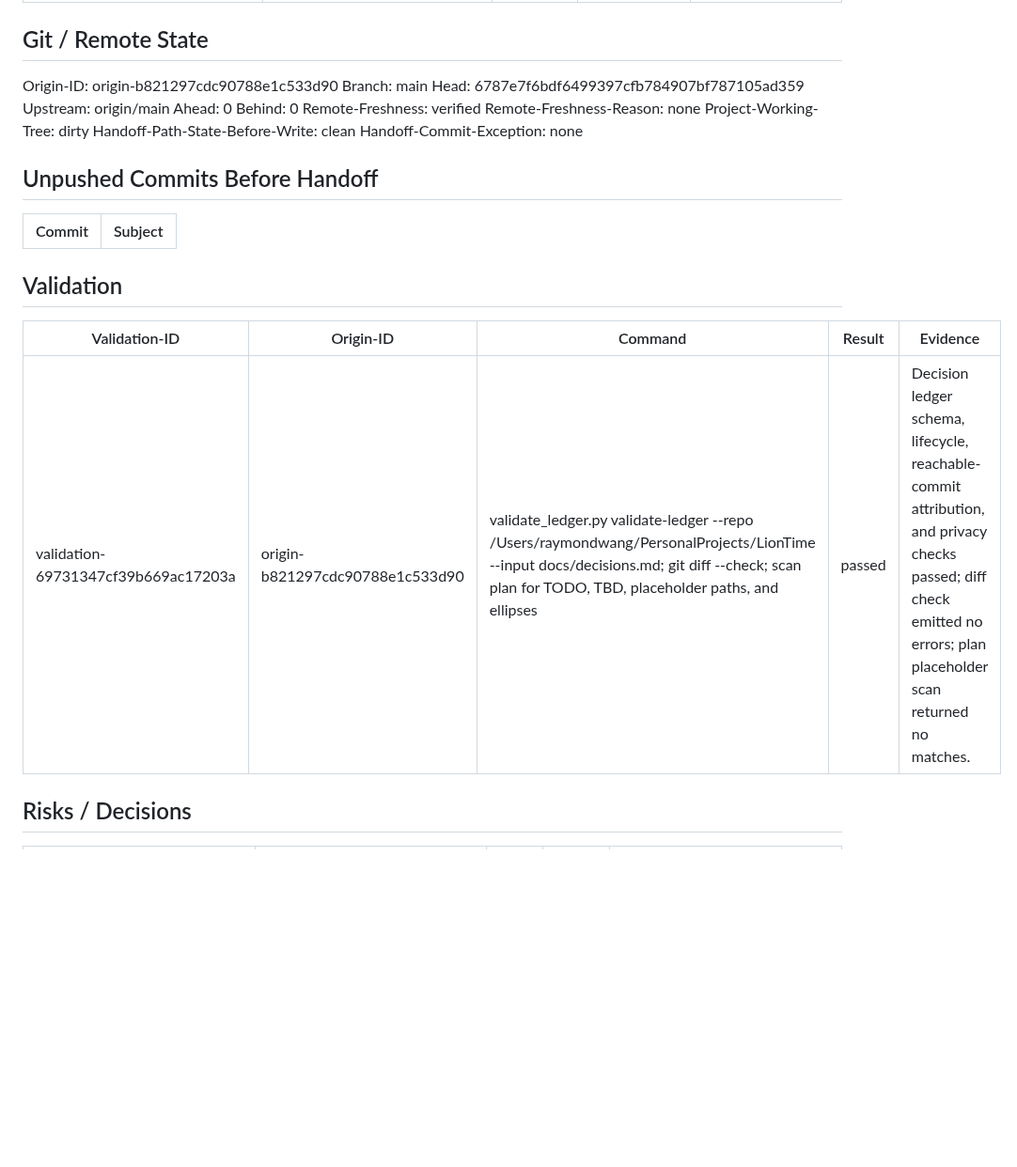
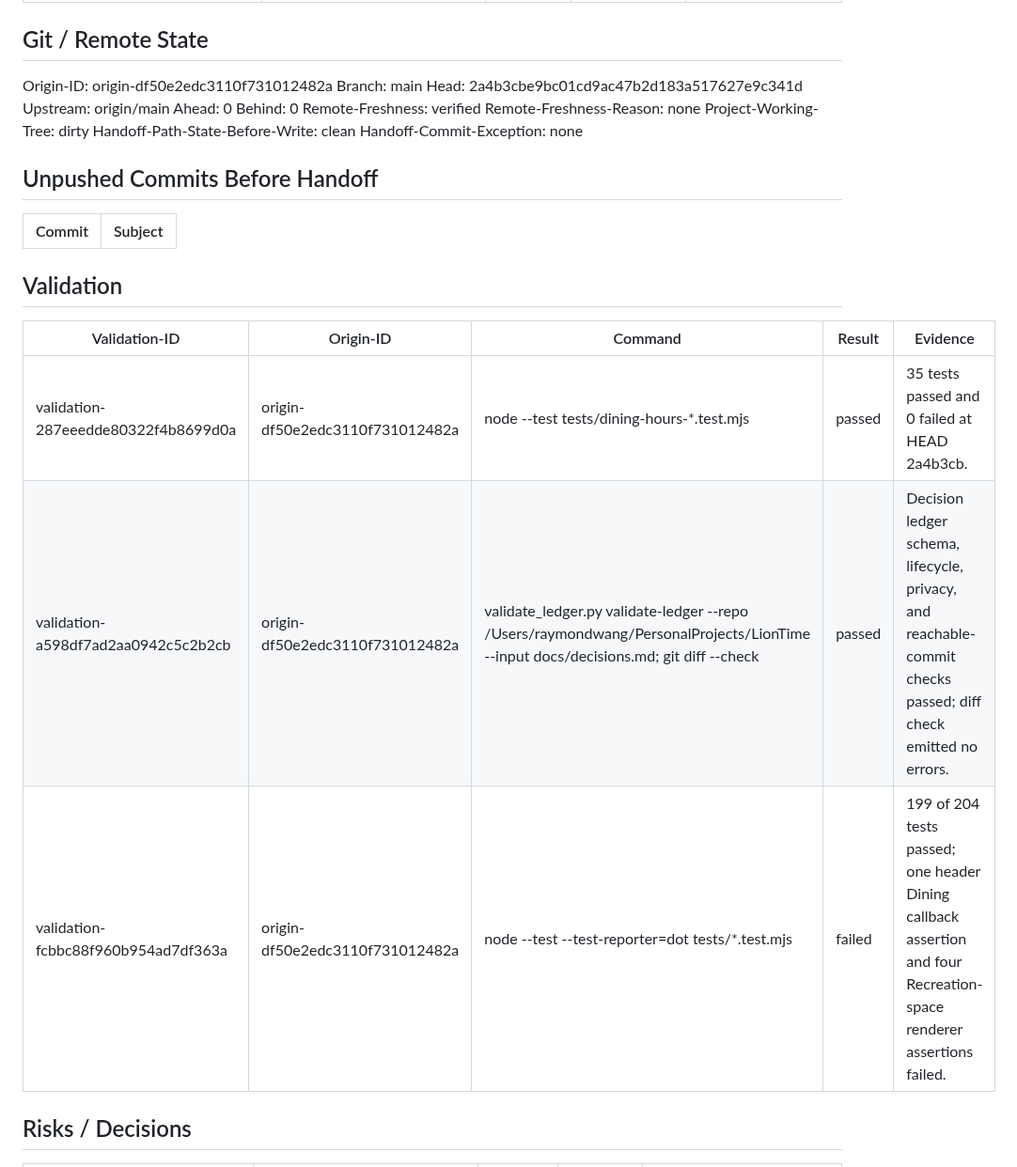
Before and after one commit to raymondwangnorcal-pixel/LionTime, a Markdown page: docs/handoff.md, the part around one of its changes. Shown at 94% size. Drawn GitHub-style; blank space fills up the shorter version.

```diff
--- a/docs/handoff.md
+++ b/docs/handoff.md
@@ -42,9 +56,9 @@ Reason: All material product, source, reliability, architecture, freshness, and
 
 ## Git / Remote State
 
-Origin-ID: origin-b821297cdc90788e1c533d90
+Origin-ID: origin-df50e2edc3110f731012482a
 Branch: main
-Head: 6787e7f6bdf6499397cfb784907bf787105ad359
+Head: 2a4b3cbe9bc01cd9ac47b2d183a517627e9c341d
 Upstream: origin/main
 Ahead: 0
 Behind: 0
@@ -63,7 +77,9 @@ Handoff-Commit-Exception: none
 
 | Validation-ID | Origin-ID | Command | Result | Evidence |
 |---|---|---|---|---|
-| validation-69731347cf39b669ac17203a | origin-b821297cdc90788e1c533d90 | validate_ledger.py validate-ledger --repo /Users/raymondwang/PersonalProjects/LionTime --input docs/decisions.md; git diff --check; scan plan for TODO, TBD, placeholder paths, and ellipses | passed | Decision ledger schema, lifecycle, reachable-commit attribution, and privacy checks passed; diff check emitted no errors; plan placeholder scan returned no matches. |
+| validation-287eeedde80322f4b8699d0a | origin-df50e2edc3110f731012482a | node --test tests/dining-hours-*.test.mjs | passed | 35 tests passed and 0 failed at HEAD 2a4b3cb. |
+| validation-a598df7ad2aa0942c5c2b2cb | origin-df50e2edc3110f731012482a | validate_ledger.py validate-ledger --repo /Users/raymondwang/PersonalProjects/LionTime --input docs/decisions.md; git diff --check | passed | Decision ledger schema, lifecycle, privacy, and reachable-commit checks passed; diff check emitted no errors. |
+| validation-fcbbc88f960b954ad7df363a | origin-df50e2edc3110f731012482a | node --test --test-reporter=dot tests/*.test.mjs | failed | 199 of 204 tests passed; one header Dining callback assertion and four Recreation-space renderer assertions failed. |
 
 ## Risks / Decisions
 
```
Also changed, not shown: other parts of docs/handoff.md (+35 -19 lines).
